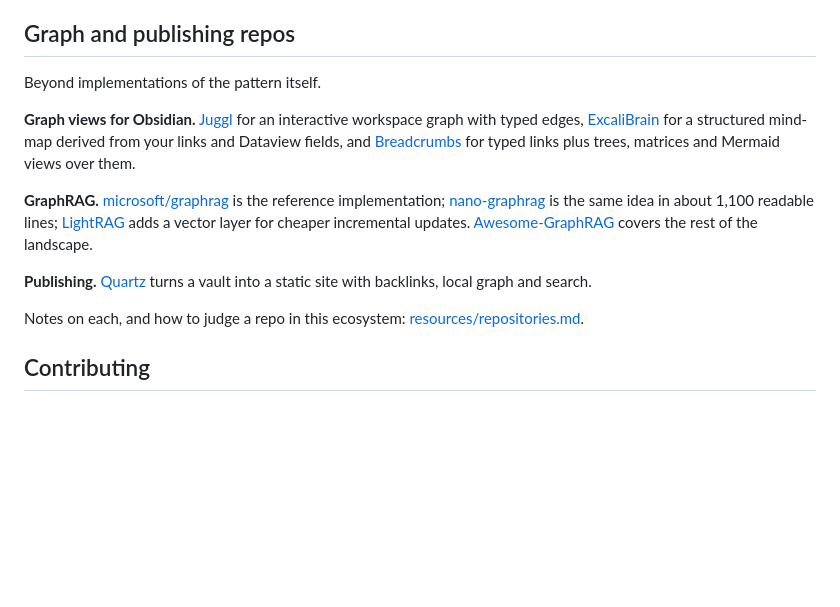
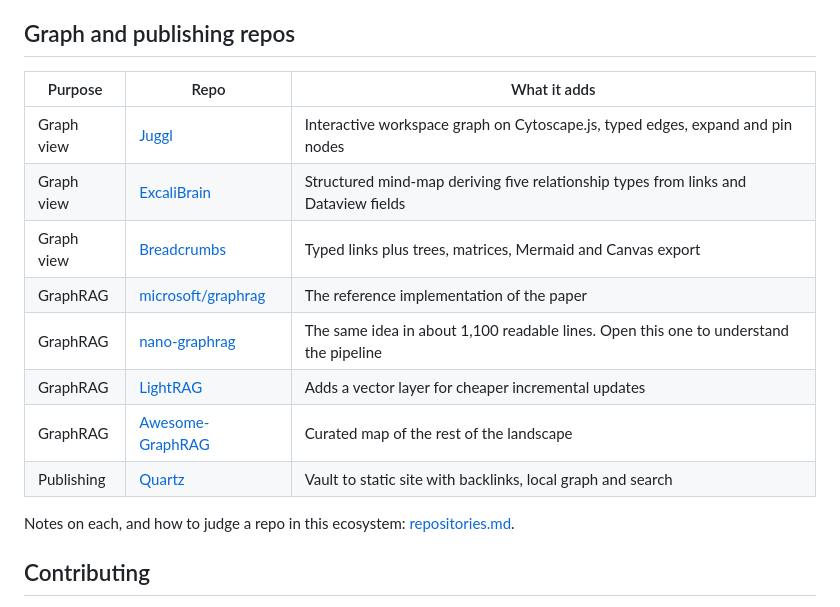
Before and after one commit to undefined-ui/second-brain-os, a Markdown page: README.md, the part around one of its changes. GitHub-like rendering; blank space fills up the shorter version.

```diff
--- a/README.md
+++ b/README.md
@@ -227,28 +203,18 @@ More context on each: [resources/skills.md](resources/skills.md).
 
 ## Graph and publishing repos
 
-Beyond implementations of the pattern itself.
+| Purpose | Repo | What it adds |
+|---|---|---|
+| Graph view | [Juggl](https://github.com/HEmile/juggl) | Interactive workspace graph on Cytoscape.js, typed edges, expand and pin nodes |
+| Graph view | [ExcaliBrain](https://github.com/zsviczian/excalibrain) | Structured mind-map deriving five relationship types from links and Dataview fields |
+| Graph view | [Breadcrumbs](https://github.com/michaelpporter/breadcrumbs) | Typed links plus trees, matrices, Mermaid and Canvas export |
+| GraphRAG | [microsoft/graphrag](https://github.com/microsoft/graphrag) | The reference implementation of the paper |
+| GraphRAG | [nano-graphrag](https://github.com/gusye1234/nano-graphrag) | The same idea in about 1,100 readable lines. Open this one to understand the pipeline |
+| GraphRAG | [LightRAG](https://github.com/HKUDS/LightRAG) | Adds a vector layer for cheaper incremental updates |
+| GraphRAG | [Awesome-GraphRAG](https://github.com/DEEP-PolyU/Awesome-GraphRAG) | Curated map of the rest of the landscape |
+| Publishing | [Quartz](https://github.com/jackyzha0/quartz) | Vault to static site with backlinks, local graph and search |
 
-**Graph views for Obsidian.** [Juggl](https://github.com/HEmile/juggl) for an
-interactive workspace graph with typed edges,
-[ExcaliBrain](https://github.com/zsviczian/excalibrain) for a structured
-mind-map derived from your links and Dataview fields, and
-[Breadcrumbs](https://github.com/michaelpporter/breadcrumbs) for typed links plus
-trees, matrices and Mermaid views over them.
-
-**GraphRAG.** [microsoft/graphrag](https://github.com/microsoft/graphrag) is the
-reference implementation;
-[nano-graphrag](https://github.com/gusye1234/nano-graphrag) is the same idea in
-about 1,100 readable lines; [LightRAG](https://github.com/HKUDS/LightRAG) adds a
-vector layer for cheaper incremental updates.
-[Awesome-GraphRAG](https://github.com/DEEP-PolyU/Awesome-GraphRAG) covers the
-rest of the landscape.
-
-**Publishing.** [Quartz](https://github.com/jackyzha0/quartz) turns a vault into
-a static site with backlinks, local graph and search.
-
-Notes on each, and how to judge a repo in this ecosystem:
-[resources/repositories.md](resources/repositories.md).
+Notes on each, and how to judge a repo in this ecosystem: [repositories.md](resources/repositories.md).
 
 ## Contributing
 
```
Also changed, not shown: other parts of README.md (+35 -59 lines).
